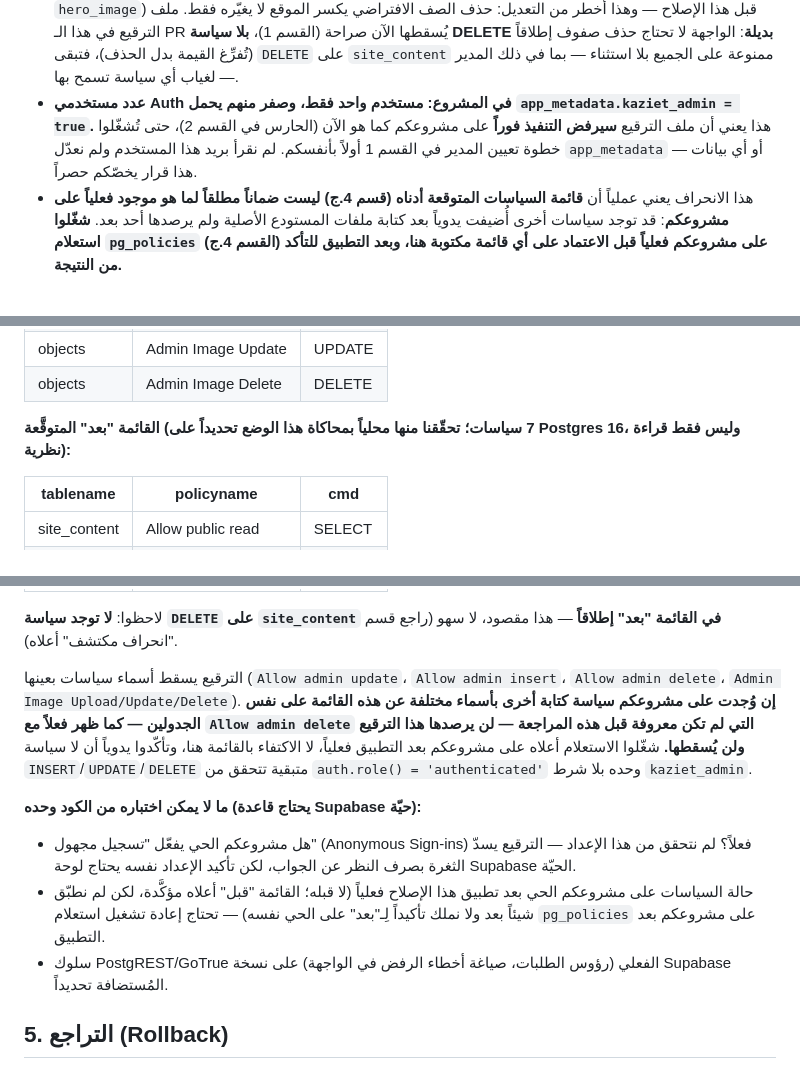
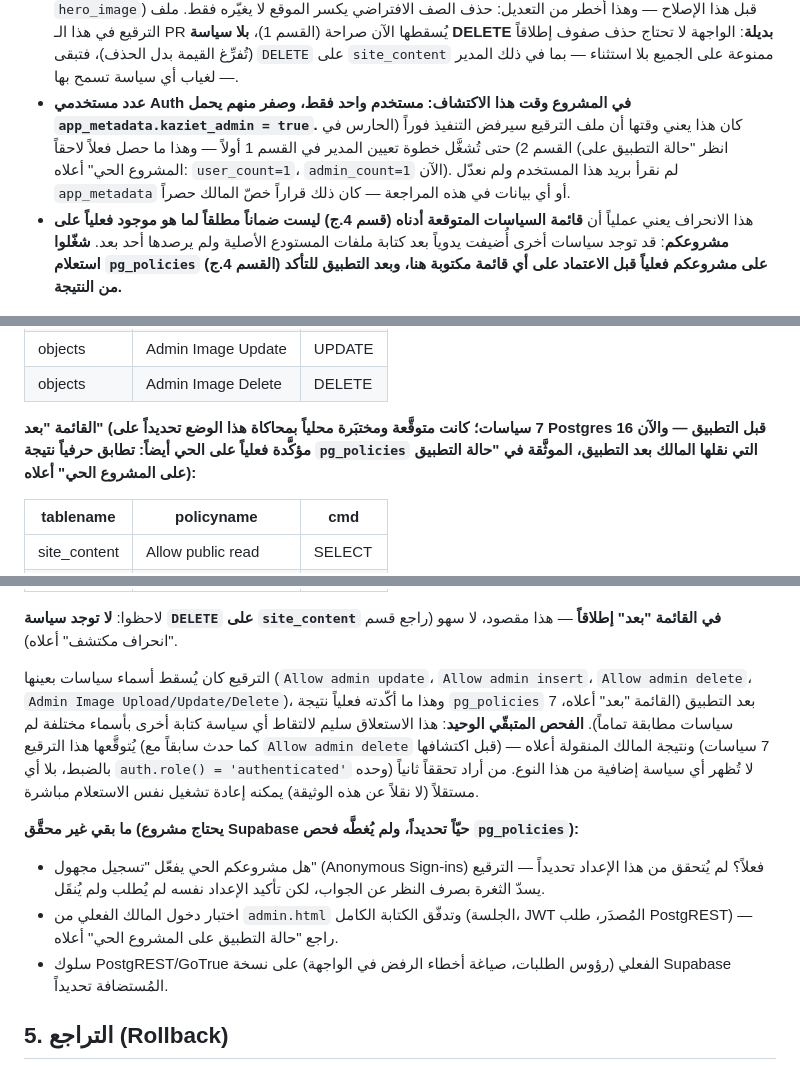
Before and after one commit to Kakramah/kaziet-abdulhalim, a Markdown page: ADMIN_SETUP.md, 3 parts joined by grey strips. Rendered like a GitHub page.

```diff
--- a/ADMIN_SETUP.md
+++ b/ADMIN_SETUP.md
@@ -104,11 +124,13 @@ Supabase). النص الأصلي:
   DELETE بديلة**: الواجهة لا تحتاج حذف صفوف إطلاقاً (تُفرِّغ القيمة بدل
   الحذف)، فتبقى `DELETE` على `site_content` ممنوعة على الجميع بلا
   استثناء — بما في ذلك المدير — لغياب أي سياسة تسمح بها.
-- **عدد مستخدمي Auth في المشروع: مستخدم واحد فقط، وصفر منهم يحمل
-  `app_metadata.kaziet_admin = true`.** هذا يعني أن ملف الترقيع **سيرفض
-  التنفيذ فوراً** على مشروعكم كما هو الآن (الحارس في القسم 2)، حتى
-  تُشغّلوا خطوة تعيين المدير في القسم 1 أولاً بأنفسكم. لم نقرأ بريد هذا
-  المستخدم ولم نعدّل `app_metadata` أو أي بيانات — هذا قرار يخصّكم حصراً.
+- **عدد مستخدمي Auth في المشروع وقت هذا الاكتشاف: مستخدم واحد فقط، وصفر
+  منهم يحمل `app_metadata.kaziet_admin = true`.** كان هذا يعني وقتها أن
+  ملف الترقيع سيرفض التنفيذ فوراً (الحارس في القسم 2) حتى تُشغَّل خطوة
+  تعيين المدير في القسم 1 أولاً — وهذا ما حصل فعلاً لاحقاً (انظر "حالة
+  التطبيق على المشروع الحي" أعلاه: `user_count=1`، `admin_count=1`
+  الآن). لم نقرأ بريد هذا المستخدم ولم نعدّل `app_metadata` أو أي
+  بيانات في هذه المراجعة — كان ذلك قراراً خصّ المالك حصراً.
 - هذا الانحراف يعني عملياً أن **قائمة السياسات المتوقعة أدناه (قسم 4.ج)
   ليست ضماناً مطلقاً لما هو موجود فعلياً على مشروعكم**: قد توجد سياسات
   أخرى أُضيفت يدوياً بعد كتابة ملفات المستودع الأصلية ولم يرصدها أحد
@@ -260,8 +283,10 @@ ORDER BY tablename, policyname;
 | objects | Admin Image Update | UPDATE |
 | objects | Admin Image Delete | DELETE |
 
-**القائمة "بعد" المتوقَّعة (7 سياسات؛ تحقّقنا منها محلياً بمحاكاة هذا
-الوضع تحديداً على Postgres 16، وليس فقط قراءة نظرية):**
+**القائمة "بعد" (7 سياسات؛ كانت متوقَّعة ومختبَرة محلياً بمحاكاة هذا
+الوضع تحديداً على Postgres 16 قبل التطبيق — والآن **مؤكَّدة فعلياً على
+الحي أيضاً**: تطابق حرفياً نتيجة `pg_policies` التي نقلها المالك بعد
+التطبيق، الموثَّقة في "حالة التطبيق على المشروع الحي" أعلاه):**
 
 | tablename | policyname | cmd |
 |---|---|---|
@@ -276,19 +301,27 @@ ORDER BY tablename, policyname;
 لاحظوا: **لا توجد سياسة `DELETE` على `site_content` في القائمة "بعد"
 إطلاقاً** — هذا مقصود، لا سهو (راجع قسم "انحراف مكتشف" أعلاه).
 
-الترقيع يسقط أسماء سياسات بعينها (`Allow admin update`، `Allow admin
-insert`، `Allow admin delete`، `Admin Image Upload/Update/Delete`).
-**إن وُجدت على مشروعكم سياسة كتابة أخرى بأسماء مختلفة عن هذه القائمة
-على نفس الجدولين — كما ظهر فعلاً مع `Allow admin delete` التي لم تكن
-معروفة قبل هذه المراجعة — لن يرصدها هذا الترقيع ولن يُسقطها.** شغّلوا
-الاستعلام أعلاه على مشروعكم بعد التطبيق فعلياً، لا الاكتفاء بالقائمة
-هنا، وتأكّدوا يدوياً أن لا سياسة `INSERT`/`UPDATE`/`DELETE` متبقية تتحقق
-من `auth.role() = 'authenticated'` وحده بلا شرط `kaziet_admin`.
+الترقيع كان يُسقط أسماء سياسات بعينها (`Allow admin update`، `Allow
+admin insert`، `Allow admin delete`، `Admin Image Upload/Update/Delete`)،
+وهذا ما أكّدته فعلياً نتيجة `pg_policies` بعد التطبيق (القائمة "بعد"
+أعلاه، 7 سياسات مطابقة تماماً). **الفحص المتبقّي الوحيد**: هذا الاستعلاق
+سليم لالتقاط أي سياسة كتابة أخرى بأسماء مختلفة لم يُتوقَّعها هذا
+الترقيع (كما حدث سابقاً مع `Allow admin delete` قبل اكتشافها) — ونتيجة
+المالك المنقولة أعلاه (7 سياسات بالضبط، بلا أي `auth.role() =
+'authenticated'` وحده) لا تُظهر أي سياسة إضافية من هذا النوع. من أراد
+تحققاً ثانياً مستقلاً (لا نقلاً عن هذه الوثيقة) يمكنه إعادة تشغيل نفس
+الاستعلام مباشرة.
 
-**ما لا يمكن اختباره من الكود وحده (يحتاج قاعدة Supabase حيّة):**
-- هل مشروعكم الحي يفعّل "تسجيل مجهول" (Anonymous Sign-ins) فعلاً؟ لم نتحقق من هذا الإعداد — الترقيع يسدّ الثغرة بصرف النظر عن الجواب، لكن تأكيد الإعداد نفسه يحتاج لوحة Supabase الحيّة.
-- حالة السياسات على مشروعكم الحي بعد تطبيق هذا الإصلاح فعلياً (لا قبله؛ القائمة "قبل" أعلاه مؤكَّدة، لكن لم نطبّق شيئاً بعد ولا نملك تأكيداً لِـ"بعد" على الحي نفسه) — تحتاج إعادة تشغيل استعلام `pg_policies` على مشروعكم بعد التطبيق.
-- سلوك PostgREST/GoTrue الفعلي (رؤوس الطلبات، صياغة أخطاء الرفض في الواجهة) على نسخة Supabase المُستضافة تحديداً.
+**ما بقي غير محقَّق (يحتاج مشروع Supabase حيّاً تحديداً، ولم يُغطَّه
+فحص `pg_policies`):**
+- هل مشروعكم الحي يفعّل "تسجيل مجهول" (Anonymous Sign-ins) فعلاً؟ لم
+  يُتحقق من هذا الإعداد تحديداً — الترقيع يسدّ الثغرة بصرف النظر عن
+  الجواب، لكن تأكيد الإعداد نفسه لم يُطلب ولم يُنقَل.
+- اختبار دخول المالك الفعلي من `admin.html` وتدفّق الكتابة الكامل
+  (الجلسة، JWT المُصدَر، طلب PostgREST) — راجع "حالة التطبيق على
+  المشروع الحي" أعلاه.
+- سلوك PostgREST/GoTrue الفعلي (رؤوس الطلبات، صياغة أخطاء الرفض في
+  الواجهة) على نسخة Supabase المُستضافة تحديداً.
 
 ## 5. التراجع (Rollback)
 
```
Also changed, not shown: other parts of ADMIN_SETUP.md (+55 -34 lines).
